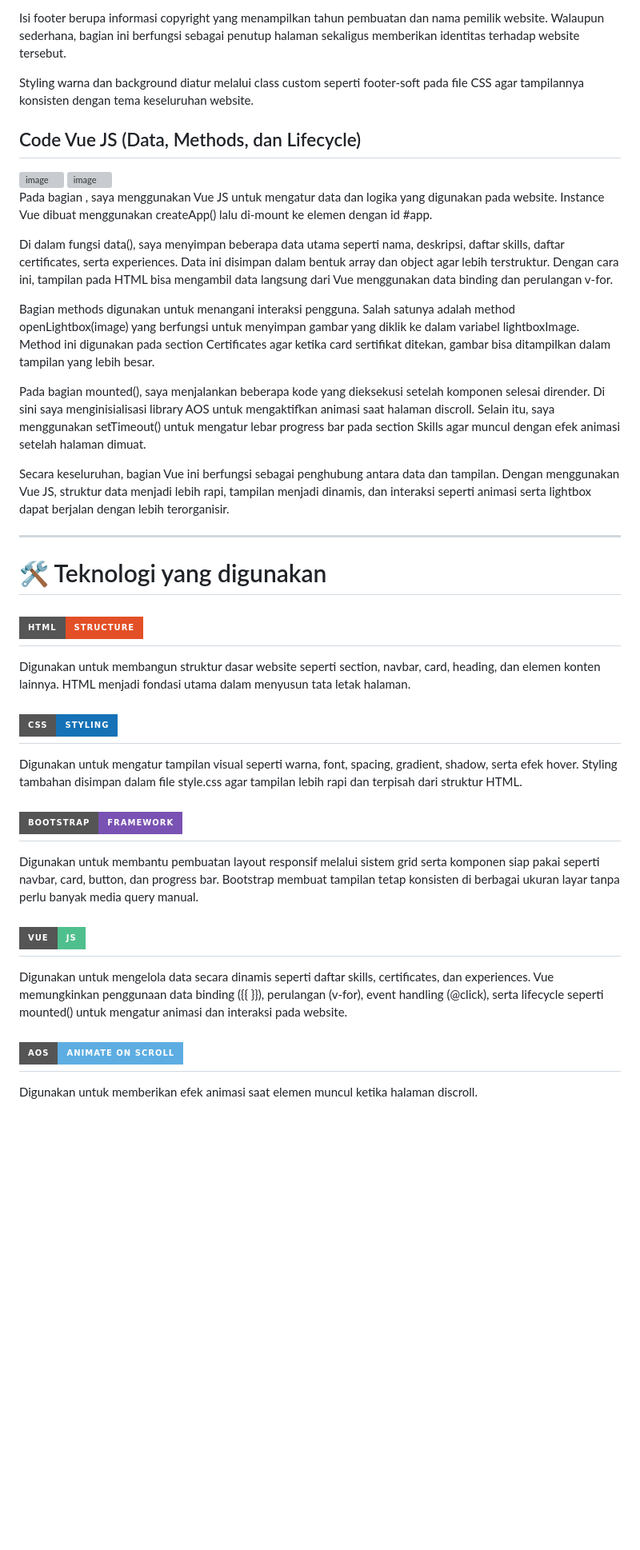
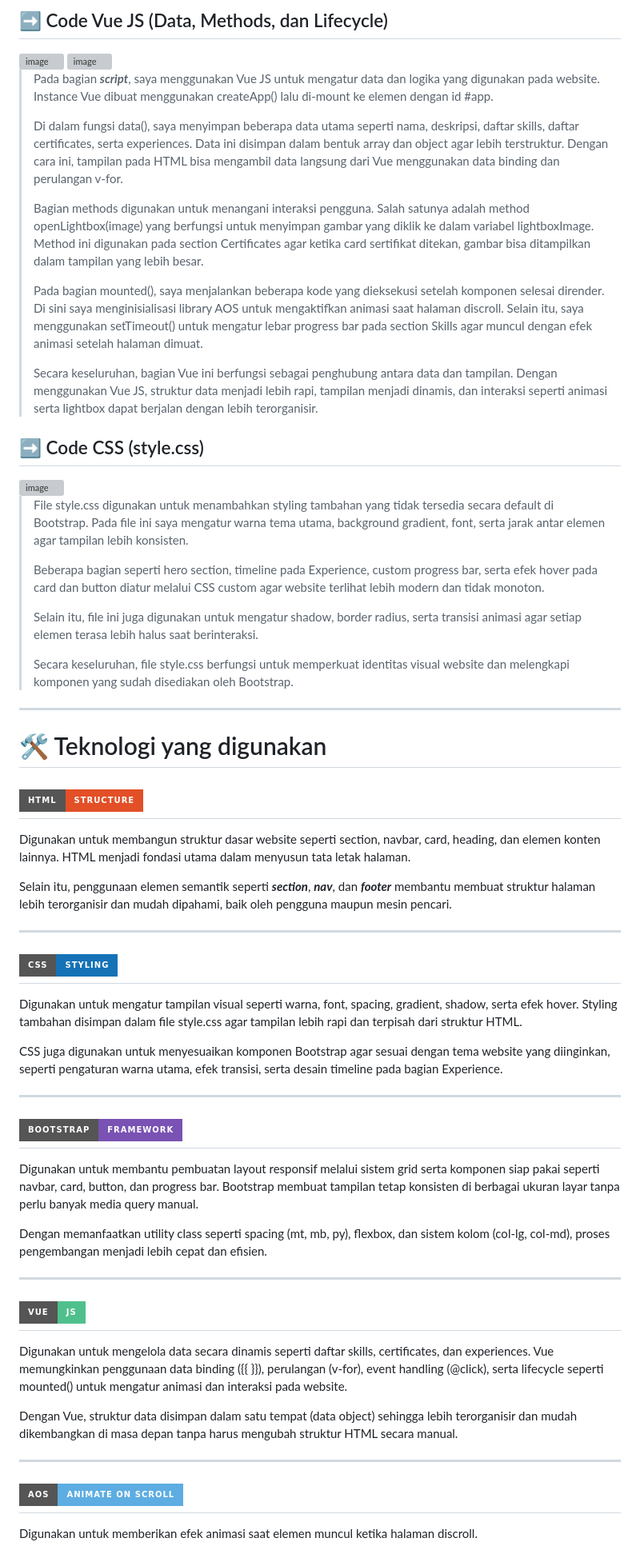
Before and after one commit to Zahraramadhani014/MINPRO1_PBW, a Markdown page: README.md, the part around one of its changes. Shown at 80% size. Rendered like a GitHub page; badges without logos; blank space fills up the shorter version; grey boxes are pictures that could not be loaded.

```diff
--- a/README.md
+++ b/README.md
@@ -186,23 +196,31 @@ Pada bagian Footer, struktur dibuat menggunakan elemen <footer> yang diletakkan
 
-Isi footer berupa informasi copyright yang menampilkan tahun pembuatan dan nama pemilik website. Walaupun sederhana, bagian ini berfungsi sebagai penutup halaman sekaligus memberikan identitas terhadap website tersebut.
-
-Styling warna dan background diatur melalui class custom seperti footer-soft pada file CSS agar tampilannya konsisten dengan tema keseluruhan website.
-
-## Code Vue JS (Data, Methods, dan Lifecycle)
+## ➡️ Code Vue JS (Data, Methods, dan Lifecycle)
 
 <img width="1195" height="896" alt="image" src="https://github.com/user-attachments/assets/5c57c14c-75a1-48b0-8d38-37e4ab847a83" />
 
 <img width="1195" height="394" alt="image" src="https://github.com/user-attachments/assets/c65c4670-0823-4e04-a3c5-acf6486e7b1e" />
 
-Pada bagian <script>, saya menggunakan Vue JS untuk mengatur data dan logika yang digunakan pada website. Instance Vue dibuat menggunakan createApp() lalu di-mount ke elemen dengan id #app.
+>Pada bagian _**script**_, saya menggunakan Vue JS untuk mengatur data dan logika yang digunakan pada website. Instance Vue dibuat menggunakan createApp() lalu di-mount ke elemen dengan id #app.
+>
+>Di dalam fungsi data(), saya menyimpan beberapa data utama seperti nama, deskripsi, daftar skills, daftar certificates, serta experiences. Data ini disimpan dalam bentuk array dan object agar lebih terstruktur. Dengan cara ini, tampilan pada HTML bisa mengambil data langsung dari Vue menggunakan data binding dan perulangan v-for.
+>
+>Bagian methods digunakan untuk menangani interaksi pengguna. Salah satunya adalah method openLightbox(image) yang berfungsi untuk menyimpan gambar yang diklik ke dalam variabel lightboxImage. Method ini digunakan pada section Certificates agar ketika card sertifikat ditekan, gambar bisa ditampilkan dalam tampilan yang lebih besar.
+>
+>Pada bagian mounted(), saya menjalankan beberapa kode yang dieksekusi setelah komponen selesai dirender. Di sini saya menginisialisasi library AOS untuk mengaktifkan animasi saat halaman discroll. Selain itu, saya menggunakan setTimeout() untuk mengatur lebar progress bar pada section Skills agar muncul dengan efek animasi setelah halaman dimuat.
+>
+>Secara keseluruhan, bagian Vue ini berfungsi sebagai penghubung antara data dan tampilan. Dengan menggunakan Vue JS, struktur data menjadi lebih rapi, tampilan menjadi dinamis, dan interaksi seperti animasi serta lightbox dapat berjalan dengan lebih terorganisir.
 
-Di dalam fungsi data(), saya menyimpan beberapa data utama seperti nama, deskripsi, daftar skills, daftar certificates, serta experiences. Data ini disimpan dalam bentuk array dan object agar lebih terstruktur. Dengan cara ini, tampilan pada HTML bisa mengambil data langsung dari Vue menggunakan data binding dan perulangan v-for.
+## ➡️ Code CSS (style.css)
 
-Bagian methods digunakan untuk menangani interaksi pengguna. Salah satunya adalah method openLightbox(image) yang berfungsi untuk menyimpan gambar yang diklik ke dalam variabel lightboxImage. Method ini digunakan pada section Certificates agar ketika card sertifikat ditekan, gambar bisa ditampilkan dalam tampilan yang lebih besar.
+<img width="734" height="1018" alt="image" src="https://github.com/user-attachments/assets/233d30af-a391-4bf9-a029-ae2517ddaad5" />
 
-Pada bagian mounted(), saya menjalankan beberapa kode yang dieksekusi setelah komponen selesai dirender. Di sini saya menginisialisasi library AOS untuk mengaktifkan animasi saat halaman discroll. Selain itu, saya menggunakan setTimeout() untuk mengatur lebar progress bar pada section Skills agar muncul dengan efek animasi setelah halaman dimuat.
-
-Secara keseluruhan, bagian Vue ini berfungsi sebagai penghubung antara data dan tampilan. Dengan menggunakan Vue JS, struktur data menjadi lebih rapi, tampilan menjadi dinamis, dan interaksi seperti animasi serta lightbox dapat berjalan dengan lebih terorganisir.
+>File style.css digunakan untuk menambahkan styling tambahan yang tidak tersedia secara default di Bootstrap. Pada file ini saya mengatur warna tema utama, background gradient, font, serta jarak antar elemen agar tampilan lebih konsisten.
+>
+>Beberapa bagian seperti hero section, timeline pada Experience, custom progress bar, serta efek hover pada card dan button diatur melalui CSS custom agar website terlihat lebih modern dan tidak monoton.
+>
+>Selain itu, file ini juga digunakan untuk mengatur shadow, border radius, serta transisi animasi agar setiap elemen terasa lebih halus saat berinteraksi.
+>
+>Secara keseluruhan, file style.css berfungsi untuk memperkuat identitas visual website dan melengkapi komponen yang sudah disediakan oleh Bootstrap.
 
 ---
 
@@ -212,18 +230,34 @@ Secara keseluruhan, bagian Vue ini berfungsi sebagai penghubung antara data dan
 
 Digunakan untuk membangun struktur dasar website seperti section, navbar, card, heading, dan elemen konten lainnya. HTML menjadi fondasi utama dalam menyusun tata letak halaman.
 
+Selain itu, penggunaan elemen semantik seperti _**section**_, _**nav**_, dan _**footer**_ membantu membuat struktur halaman lebih terorganisir dan mudah dipahami, baik oleh pengguna maupun mesin pencari.
+
+---
+
 ## <img src="https://img.shields.io/badge/CSS-Styling-1572B6?style=for-the-badge&logo=css3&logoColor=white"/>
 
 Digunakan untuk mengatur tampilan visual seperti warna, font, spacing, gradient, shadow, serta efek hover. Styling tambahan disimpan dalam file style.css agar tampilan lebih rapi dan terpisah dari struktur HTML.
+
+CSS juga digunakan untuk menyesuaikan komponen Bootstrap agar sesuai dengan tema website yang diinginkan, seperti pengaturan warna utama, efek transisi, serta desain timeline pada bagian Experience.
+
+---
 
 ## <img src="https://img.shields.io/badge/Bootstrap-Framework-7952B3?style=for-the-badge&logo=bootstrap&logoColor=white"/>
 
 Digunakan untuk membantu pembuatan layout responsif melalui sistem grid serta komponen siap pakai seperti navbar, card, button, dan progress bar. Bootstrap membuat tampilan tetap konsisten di berbagai ukuran layar tanpa perlu banyak media query manual.
 
+Dengan memanfaatkan utility class seperti spacing (mt, mb, py), flexbox, dan sistem kolom (col-lg, col-md), proses pengembangan menjadi lebih cepat dan efisien.
+
+---
+
 ## <img src="https://img.shields.io/badge/Vue-JS-4FC08D?style=for-the-badge&logo=vuedotjs&logoColor=white"/>
 
 Digunakan untuk mengelola data secara dinamis seperti daftar skills, certificates, dan experiences. Vue memungkinkan penggunaan data binding ({{ }}), perulangan (v-for), event handling (@click), serta lifecycle seperti mounted() untuk mengatur animasi dan interaksi pada website.
 
+Dengan Vue, struktur data disimpan dalam satu tempat (data object) sehingga lebih terorganisir dan mudah dikembangkan di masa depan tanpa harus mengubah struktur HTML secara manual.
+
+---
+
 ## ![AOS](https://img.shields.io/badge/AOS-Animate_On_Scroll-5dade2?style=for-the-badge&logo=javascript&logoColor=white)
 
 Digunakan untuk memberikan efek animasi saat elemen muncul ketika halaman discroll.
```
Also changed, not shown: other parts of README.md (+75 -63 lines).
